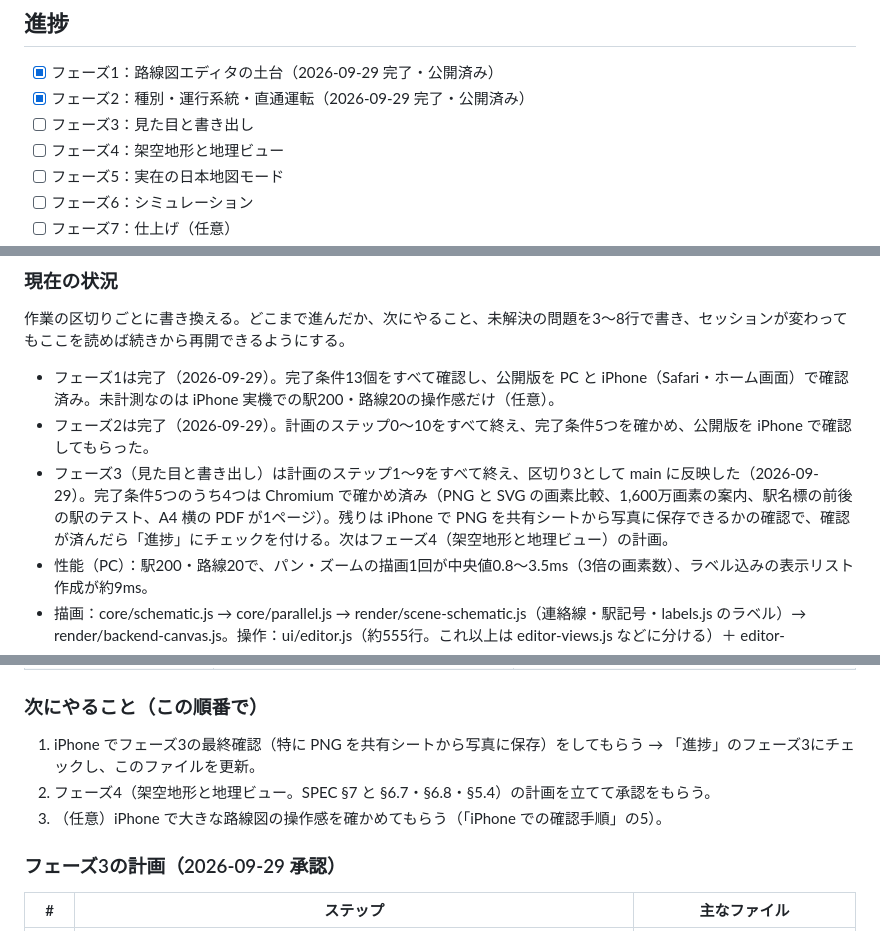
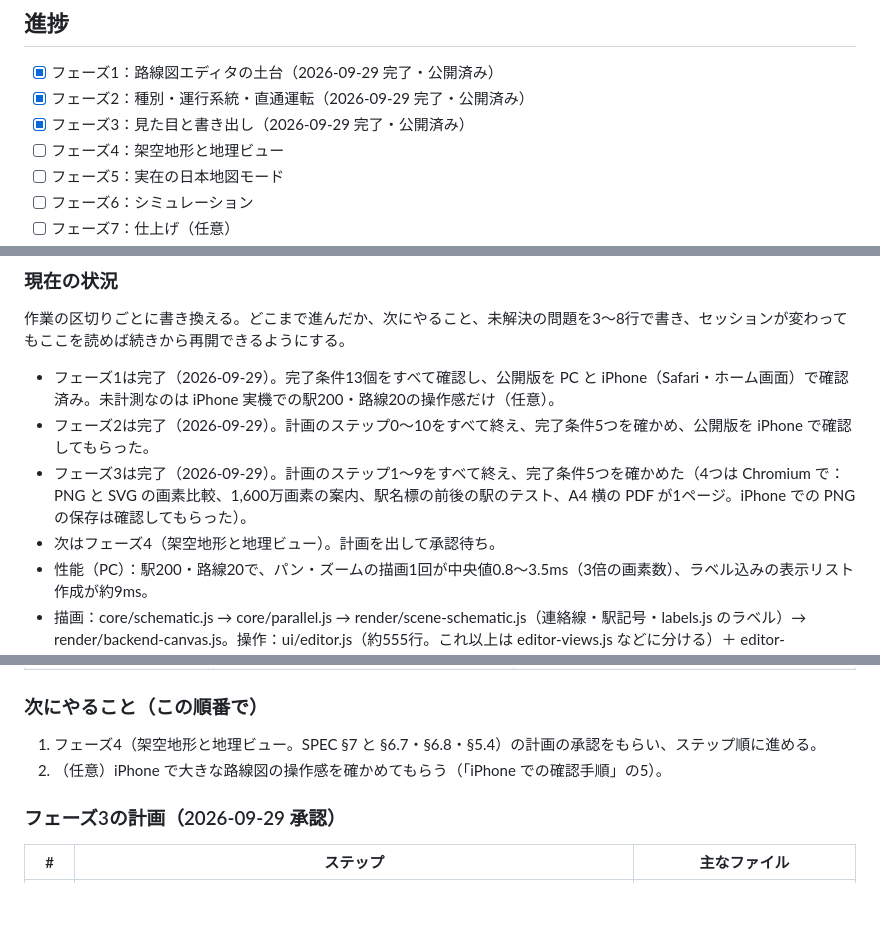
Before and after one commit to MiyoshiGo-cpu/rail-map-maker, a Markdown page: CLAUDE.md, 3 parts joined by grey strips. Drawn GitHub-style; blank space fills up the shorter version.

Commit message:
docs: フェーズ3の完了を記録した
Co-Authored-By: Claude Opus 5.5 <noreply@anthropic.com>
Claude-Session: https://claude.ai/code/session_01RKRZjs9bE9WZA1oYvPraCu

```diff
--- a/CLAUDE.md
+++ b/CLAUDE.md
@@ -86,7 +86,7 @@
 
 - [x] フェーズ1：路線図エディタの土台（2026-09-29 完了・公開済み）
 - [x] フェーズ2：種別・運行系統・直通運転（2026-09-29 完了・公開済み）
-- [ ] フェーズ3：見た目と書き出し
+- [x] フェーズ3：見た目と書き出し（2026-09-29 完了・公開済み）
 - [ ] フェーズ4：架空地形と地理ビュー
 - [ ] フェーズ5：実在の日本地図モード
 - [ ] フェーズ6：シミュレーション
@@ -100,7 +100,8 @@
 
 - フェーズ1は完了（2026-09-29）。完了条件13個をすべて確認し、公開版を PC と iPhone（Safari・ホーム画面）で確認済み。未計測なのは iPhone 実機での駅200・路線20の操作感だけ（任意）。
 - フェーズ2は完了（2026-09-29）。計画のステップ0〜10をすべて終え、完了条件5つを確かめ、公開版を iPhone で確認してもらった。
-- フェーズ3（見た目と書き出し）は計画のステップ1〜9をすべて終え、区切り3として main に反映した（2026-09-29）。完了条件5つのうち4つは Chromium で確かめ済み（PNG と SVG の画素比較、1,600万画素の案内、駅名標の前後の駅のテスト、A4 横の PDF が1ページ）。残りは iPhone で PNG を共有シートから写真に保存できるかの確認で、確認が済んだら「進捗」にチェックを付ける。次はフェーズ4（架空地形と地理ビュー）の計画。
+- フェーズ3は完了（2026-09-29）。計画のステップ1〜9をすべて終え、完了条件5つを確かめた（4つは Chromium で：PNG と SVG の画素比較、1,600万画素の案内、駅名標の前後の駅のテスト、A4 横の PDF が1ページ。iPhone での PNG の保存は確認してもらった）。
+- 次はフェーズ4（架空地形と地理ビュー）。計画を出して承認待ち。
 - 性能（PC）：駅200・路線20で、パン・ズームの描画1回が中央値0.8〜3.5ms（3倍の画素数）、ラベル込みの表示リスト作成が約9ms。
 - 描画：core/schematic.js → core/parallel.js → render/scene-schematic.js（連絡線・駅記号・labels.js のラベル）→ render/backend-canvas.js。操作：ui/editor.js（約555行。これ以上は editor-views.js などに分ける）＋ editor-header.js・editor-commands.js・editor-state.js・tools/・panels/・data-view.js・check-view.js。起動と画面の切り替え・iPhone 向けの処理は js/main.js。
 - 型は core/schema.js、既定値と補完は defaults.js、アクションは core/actions/、保存は js/storage/。CSS は app.css・components.css・table.css・services.css（フェーズ2）、カタログは js/i18n/ja.js（約490行）＋ ja-help.js ＋ ja-services.js（フェーズ2）。営業キロは core/distance.js、種別は core/actions/service-types.js・ui/panels/service-type-panel.js・ui/data-tabs-services.js。系統：経路の展開・停車駅・直通の判定は core/services.js、経路の候補は core/network.js、所要時間は core/runtime.js、アクションと後始末は core/actions/services.js、チェックは core/validate-services.js。画面は ui/panels/service-panel.js・service-new-panel.js・ui/route-picker.js・service-ui.js・pending-pick.js（地図のタップで駅を選ぶ）・service-overlay.js（路線図の強調）。停車駅案内図は core/stopchart.js（中身）→ render/scene-stopchart.js（表示リスト。横・縦）→ ui/stopchart-view.js（ビュー）、ビューの切り替えは ui/editor-views.js。スタイル：プリセットは地域パック（jp.js の stylePresets）、適用は core/map-style.js、色づかい（inkOf・paperOf・tone・lineAppearance）は render/styles.js、設定の欄は ui/style-settings.js。パレットは ui/color-palette.js（色は jp.js の linePalette）、色の差は core/color.js の colorDistance（CIEDE2000）。凡例とタイトルは render/scene-legend.js（設定の欄は ui/legend-settings.js）、駅の記号は render/station-symbol.js。駅名標は core/signboard.js（中身）→ render/scene-signboard.js（3つのテンプレート）→ ui/signboard-view.js（ビュー）。案内図と駅名標のビューは ui/editor-views.js の createOtherViews でまとめて作る。書き出し：シートは ui/export-view.js、絵と PNG は ui/exporter.js、大きさの上限は core/export-size.js、SVG は render/backend-svg.js、印刷は ui/print.js（印刷用 CSS は css/export.css）。カタログはフェーズ3の分を js/i18n/ja-export.js、CSS は css/export.css。
@@ -117,9 +118,8 @@
 
 ### 次にやること（この順番で）
 
-1. iPhone でフェーズ3の最終確認（特に PNG を共有シートから写真に保存）をしてもらう → 「進捗」のフェーズ3にチェックし、このファイルを更新。
-2. フェーズ4（架空地形と地理ビュー。SPEC §7 と §6.7・§6.8・§5.4）の計画を立てて承認をもらう。
-3. （任意）iPhone で大きな路線図の操作感を確かめてもらう（「iPhone での確認手順」の5）。
+1. フェーズ4（架空地形と地理ビュー。SPEC §7 と §6.7・§6.8・§5.4）の計画の承認をもらい、ステップ順に進める。
+2. （任意）iPhone で大きな路線図の操作感を確かめてもらう（「iPhone での確認手順」の5）。
 
 ### フェーズ3の計画（2026-09-29 承認）
 
```
